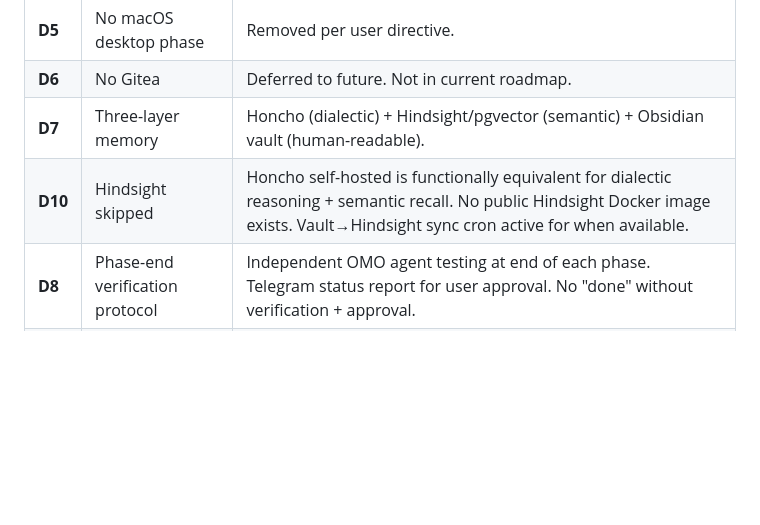
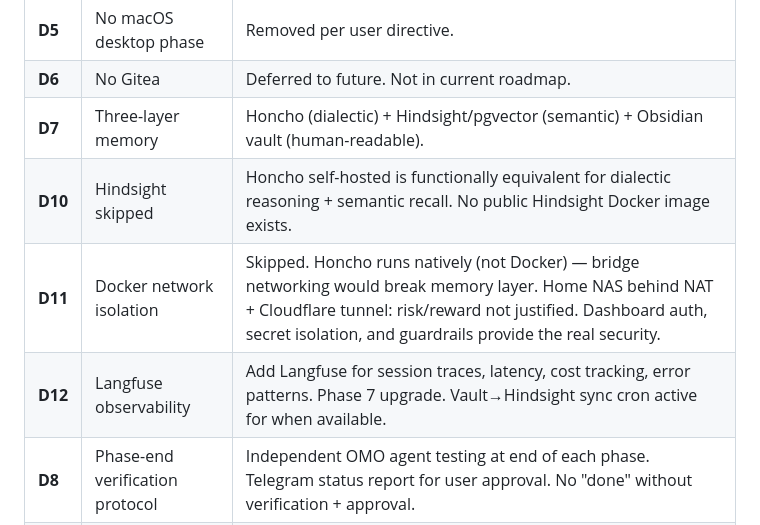
Before and after one commit to gajendravaradhan/persistent-agentic-reasoning-automation-mesh, a Markdown page: specs/ROADMAP.md, the part around the change. Drawn GitHub-style; blank space fills up the shorter version.

Commit message:
docs: D11 Docker isolation — skipped (Honcho native dependency)

```diff
--- a/specs/ROADMAP.md
+++ b/specs/ROADMAP.md
@@ -17,7 +17,9 @@
 | **D5** | No macOS desktop phase | Removed per user directive. |
 | **D6** | No Gitea | Deferred to future. Not in current roadmap. |
 | **D7** | Three-layer memory | Honcho (dialectic) + Hindsight/pgvector (semantic) + Obsidian vault (human-readable). |
-| **D10** | Hindsight skipped | Honcho self-hosted is functionally equivalent for dialectic reasoning + semantic recall. No public Hindsight Docker image exists. Vault→Hindsight sync cron active for when available. |
+| **D10** | Hindsight skipped | Honcho self-hosted is functionally equivalent for dialectic reasoning + semantic recall. No public Hindsight Docker image exists.
+| **D11** | Docker network isolation | Skipped. Honcho runs natively (not Docker) — bridge networking would break memory layer. Home NAS behind NAT + Cloudflare tunnel: risk/reward not justified. Dashboard auth, secret isolation, and guardrails provide the real security.
+| **D12** | Langfuse observability | Add Langfuse for session traces, latency, cost tracking, error patterns. Phase 7 upgrade. Vault→Hindsight sync cron active for when available. |
 | **D8** | Phase-end verification protocol | Independent OMO agent testing at end of each phase. Telegram status report for user approval. No "done" without verification + approval. |
 | **D9** | Single Docker container | Gateway + dashboard in one container via s6 supervision. Prevents Telegram polling conflicts.
 
```
